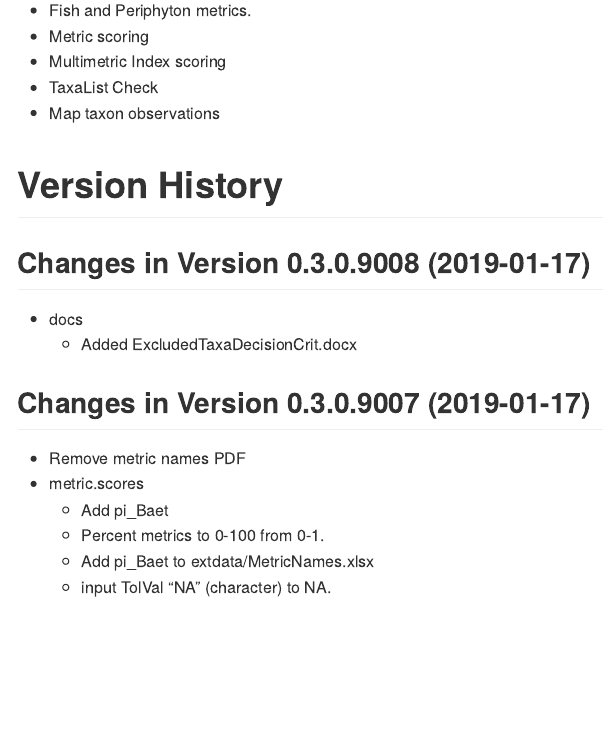
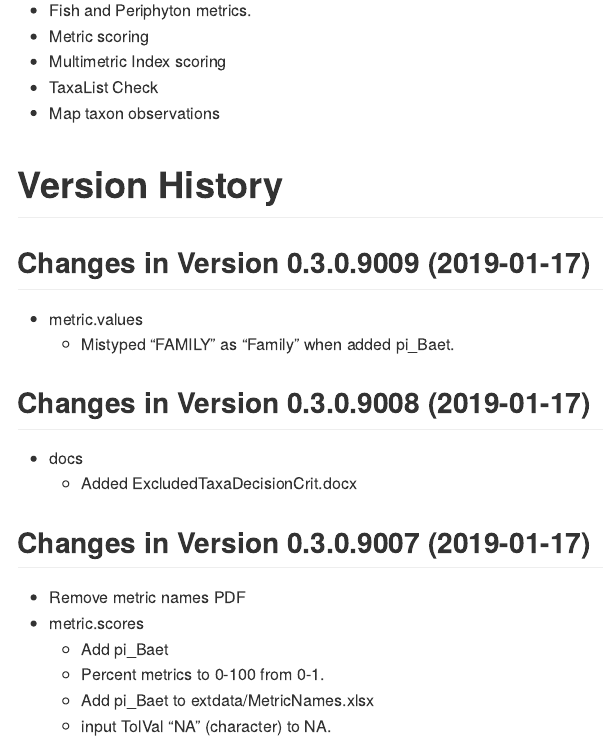
Before and after one commit to leppott/BioMonTools, an R Markdown document (NEWS.rmd): the page in a window 1100 px wide, from 490 px down. Rendered offline with R 4.5, knitr and Pandoc, with nearby package versions.

Commit message:
v0.3.0.9009
metric.values, Family to FAMILY, fix for pi_Baet

```diff
--- a/NEWS.rmd
+++ b/NEWS.rmd
@@ -31,6 +31,11 @@ cat(paste0("Last Update: ",Sys.time()))
 * Map taxon observations
 
 # Version History
+
+## Changes in Version 0.3.0.9009 (2019-01-17)
+
+* metric.values
+    + Mistyped "FAMILY" as "Family" when added pi_Baet.
 
 ## Changes in Version 0.3.0.9008 (2019-01-17)
 
```
Also changed, not shown: R/metric.values.R (+1 -1 lines), 2 other files.
